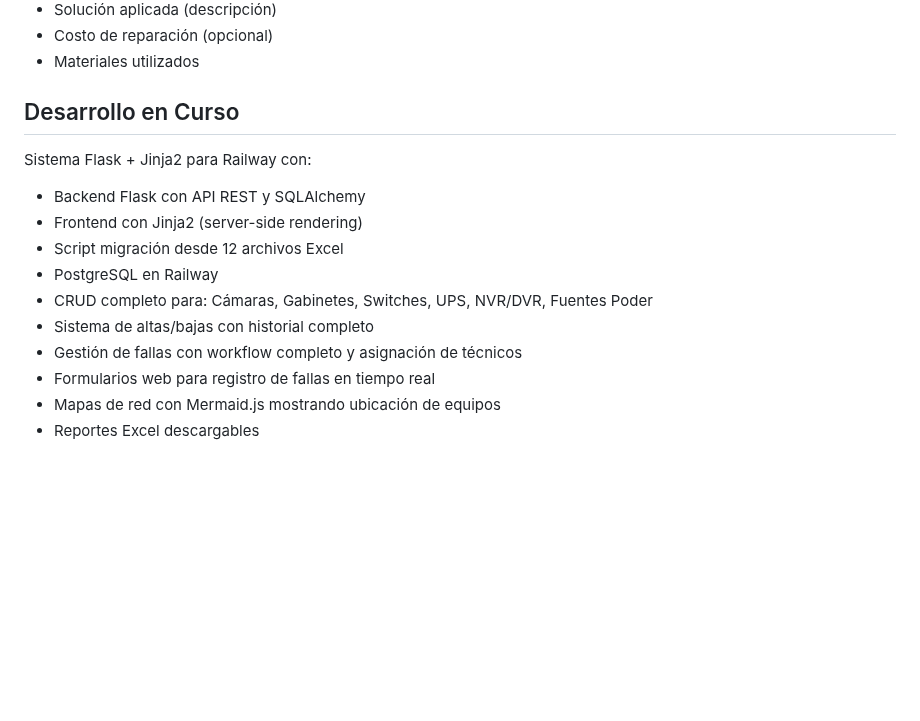
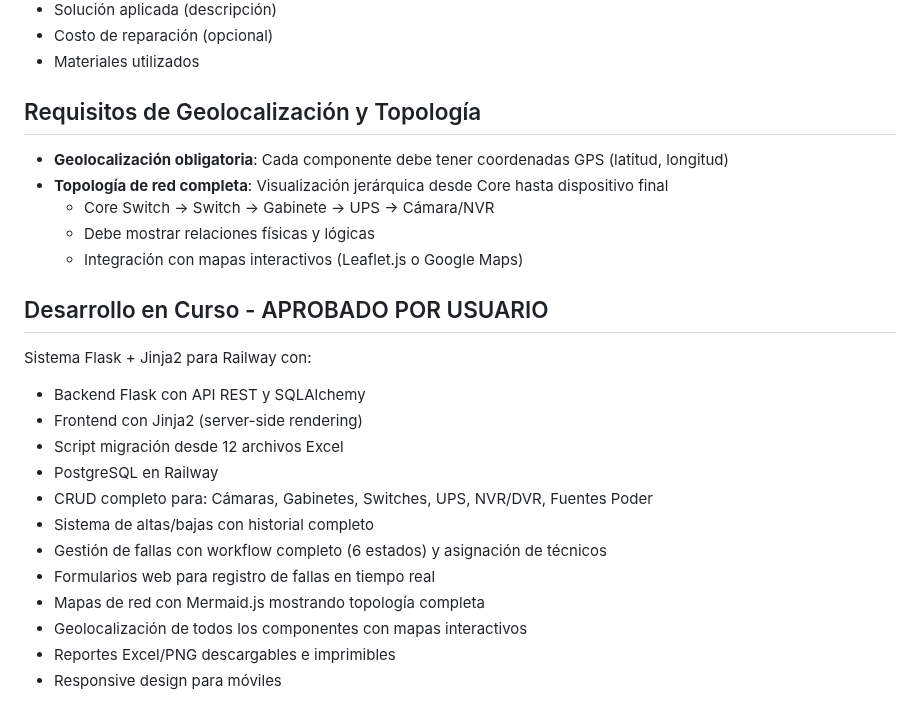
Before and after one commit to ultimocorreoexistente-prog/sistema-camaras-ufro, a Markdown page: memory/proyecto_camaras_ufro.md, the part around the change. GitHub-like rendering; blank space fills up the shorter version.

```diff
--- a/memory/proyecto_camaras_ufro.md
+++ b/memory/proyecto_camaras_ufro.md
@@ -96,7 +96,14 @@
 - Costo de reparación (opcional)
 - Materiales utilizados
 
-## Desarrollo en Curso
+## Requisitos de Geolocalización y Topología
+- **Geolocalización obligatoria**: Cada componente debe tener coordenadas GPS (latitud, longitud)
+- **Topología de red completa**: Visualización jerárquica desde Core hasta dispositivo final
+  * Core Switch → Switch → Gabinete → UPS → Cámara/NVR
+  * Debe mostrar relaciones físicas y lógicas
+  * Integración con mapas interactivos (Leaflet.js o Google Maps)
+
+## Desarrollo en Curso - APROBADO POR USUARIO
 Sistema Flask + Jinja2 para Railway con:
 - Backend Flask con API REST y SQLAlchemy
 - Frontend con Jinja2 (server-side rendering)
@@ -104,7 +111,9 @@ Sistema Flask + Jinja2 para Railway con:
 - PostgreSQL en Railway
 - CRUD completo para: Cámaras, Gabinetes, Switches, UPS, NVR/DVR, Fuentes Poder
 - Sistema de altas/bajas con historial completo
-- Gestión de fallas con workflow completo y asignación de técnicos
+- Gestión de fallas con workflow completo (6 estados) y asignación de técnicos
 - Formularios web para registro de fallas en tiempo real
-- Mapas de red con Mermaid.js mostrando ubicación de equipos
-- Reportes Excel descargables
+- Mapas de red con Mermaid.js mostrando topología completa
+- Geolocalización de todos los componentes con mapas interactivos
+- Reportes Excel/PNG descargables e imprimibles
+- Responsive design para móviles
```
Also changed, not shown: docs/ESPECIFICACION_COMPLETA_PROYECTO.md (added, +268 -0 lines).
